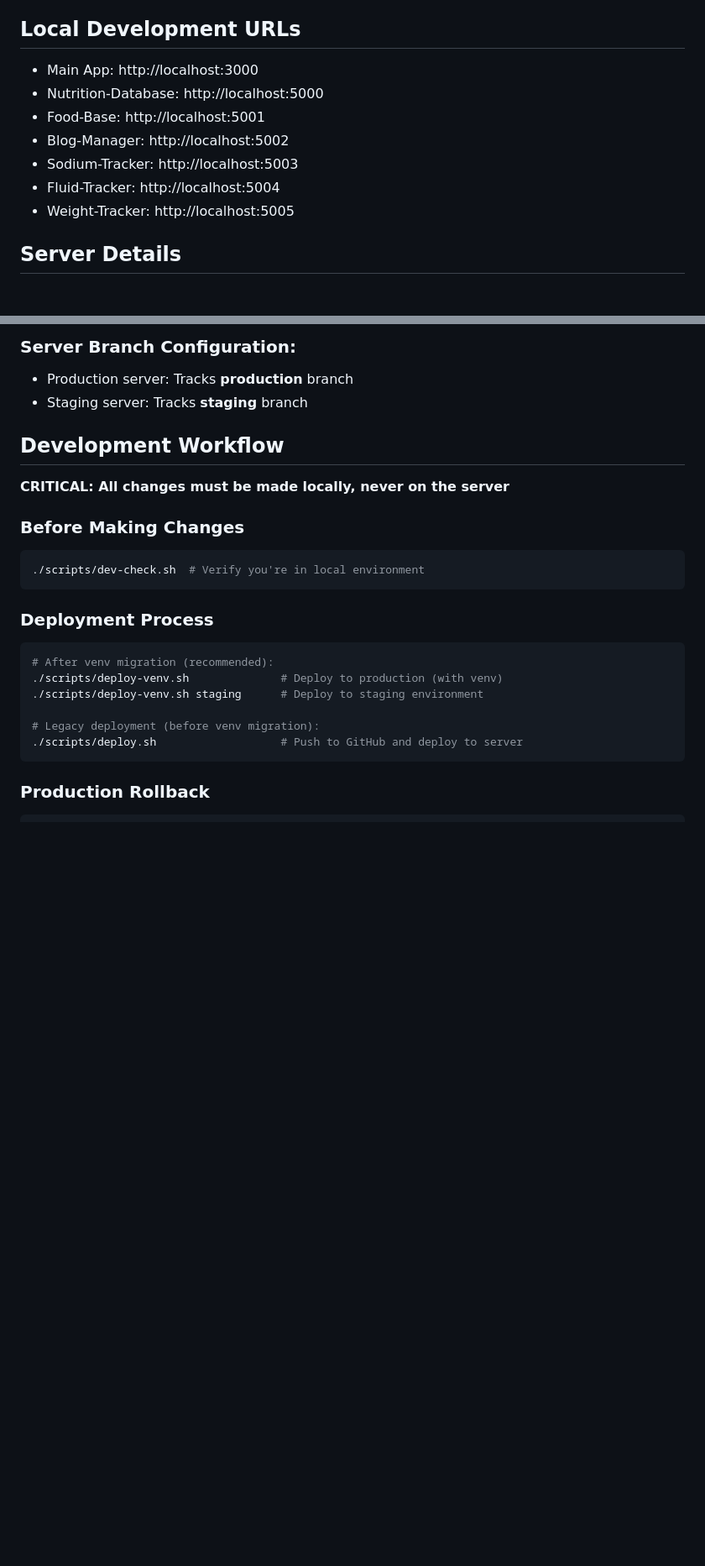
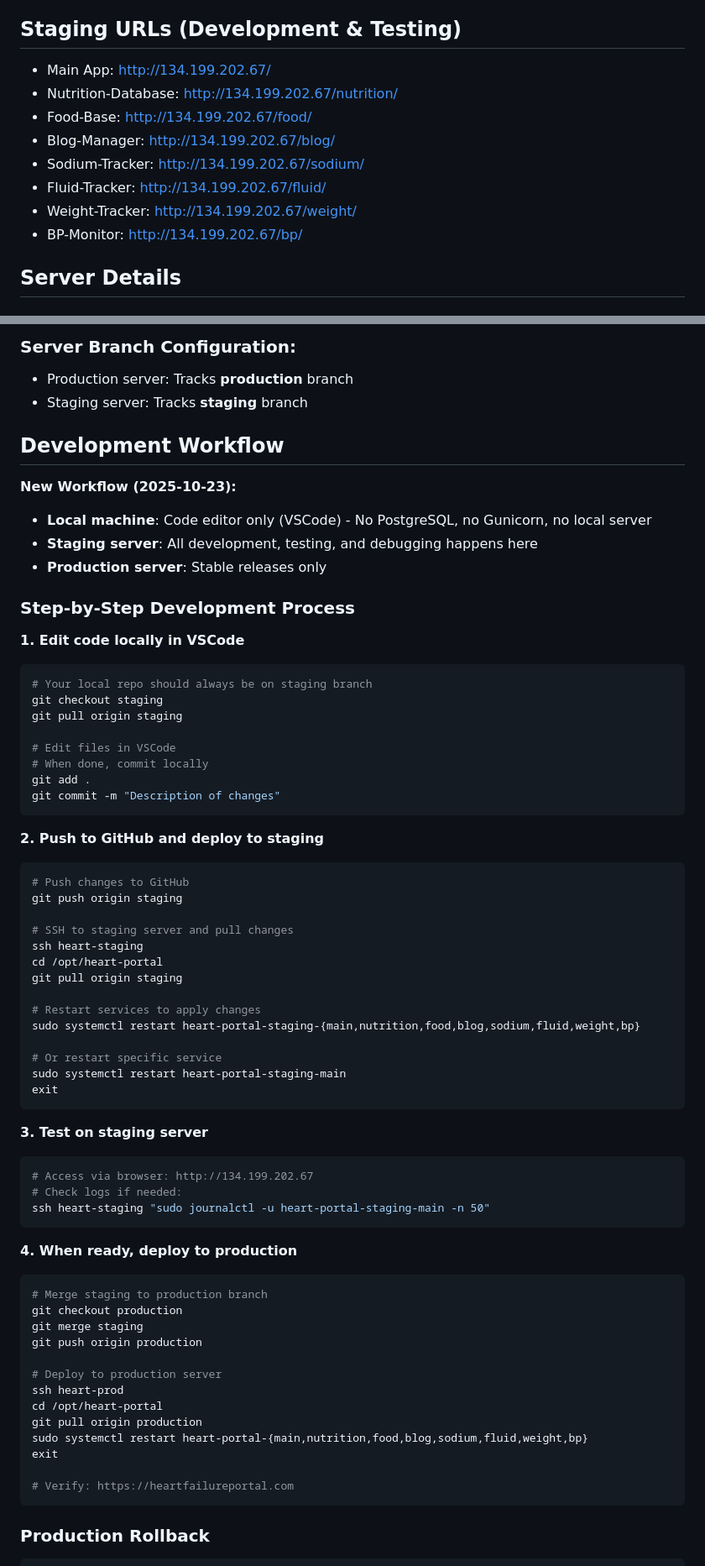
Before and after one commit to rwreynolds/Heart-Portal-Main, a Markdown page: CLAUDE.md, 2 parts joined by grey strips. Shown at 84% size. GitHub-like rendering; blank space fills up the shorter version.

Commit message:
Update workflow: Local machine as code editor only, all testing on staging
- Removed local server setup requirements
- All development/testing now on staging server (134.199.202.67)
- Local machine: VSCode + Git only (no PostgreSQL/Gunicorn)
- Updated step-by-step deployment process
- Clarified staging URLs for all applications

🤖 Generated with [Claude Code](https://claude.com/claude-code)

Co-Authored-By: Claude <noreply@anthropic.com>

````diff
--- a/CLAUDE.md
+++ b/CLAUDE.md
@@ -29,14 +39,15 @@ Multi-component Flask application for heart failure nutrition management with US
 - Fluid-Tracker: https://heartfailureportal.com/fluid-tracker/
 - Weight-Tracker: https://heartfailureportal.com/weight-tracker/
 
-## Local Development URLs
-- Main App: http://localhost:3000
-- Nutrition-Database: http://localhost:5000
-- Food-Base: http://localhost:5001
-- Blog-Manager: http://localhost:5002
-- Sodium-Tracker: http://localhost:5003
-- Fluid-Tracker: http://localhost:5004
-- Weight-Tracker: http://localhost:5005
+## Staging URLs (Development & Testing)
+- Main App: http://134.199.202.67/
+- Nutrition-Database: http://134.199.202.67/nutrition/
+- Food-Base: http://134.199.202.67/food/
+- Blog-Manager: http://134.199.202.67/blog/
+- Sodium-Tracker: http://134.199.202.67/sodium/
+- Fluid-Tracker: http://134.199.202.67/fluid/
+- Weight-Tracker: http://134.199.202.67/weight/
+- BP-Monitor: http://134.199.202.67/bp/
 
 ## Server Details
 
@@ -87,21 +98,66 @@ main                    # Main development branch
 - Staging server: Tracks **staging** branch
 
 ## Development Workflow
-**CRITICAL: All changes must be made locally, never on the server**
 
-### Before Making Changes
+**New Workflow (2025-10-23):**
+- **Local machine**: Code editor only (VSCode) - No PostgreSQL, no Gunicorn, no local server
+- **Staging server**: All development, testing, and debugging happens here
+- **Production server**: Stable releases only
+
+### Step-by-Step Development Process
+
+**1. Edit code locally in VSCode**
 ```bash
-./scripts/dev-check.sh  # Verify you're in local environment
+# Your local repo should always be on staging branch
+git checkout staging
+git pull origin staging
+
+# Edit files in VSCode
+# When done, commit locally
+git add .
+git commit -m "Description of changes"
 ```
 
-### Deployment Process
+**2. Push to GitHub and deploy to staging**
 ```bash
-# After venv migration (recommended):
-./scripts/deploy-venv.sh              # Deploy to production (with venv)
-./scripts/deploy-venv.sh staging      # Deploy to staging environment
+# Push changes to GitHub
+git push origin staging
 
-# Legacy deployment (before venv migration):
-./scripts/deploy.sh                   # Push to GitHub and deploy to server
+# SSH to staging server and pull changes
+ssh heart-staging
+cd /opt/heart-portal
+git pull origin staging
+
+# Restart services to apply changes
+sudo systemctl restart heart-portal-staging-{main,nutrition,food,blog,sodium,fluid,weight,bp}
+
+# Or restart specific service
+sudo systemctl restart heart-portal-staging-main
+exit
+```
+
+**3. Test on staging server**
+```bash
+# Access via browser: http://134.199.202.67
+# Check logs if needed:
+ssh heart-staging "sudo journalctl -u heart-portal-staging-main -n 50"
+```
+
+**4. When ready, deploy to production**
+```bash
+# Merge staging to production branch
+git checkout production
+git merge staging
+git push origin production
+
+# Deploy to production server
+ssh heart-prod
+cd /opt/heart-portal
+git pull origin production
+sudo systemctl restart heart-portal-{main,nutrition,food,blog,sodium,fluid,weight,bp}
+exit
+
+# Verify: https://heartfailureportal.com
 ```
 
 ### Production Rollback
````
Also changed, not shown: other parts of CLAUDE.md (+16 -6 lines).
